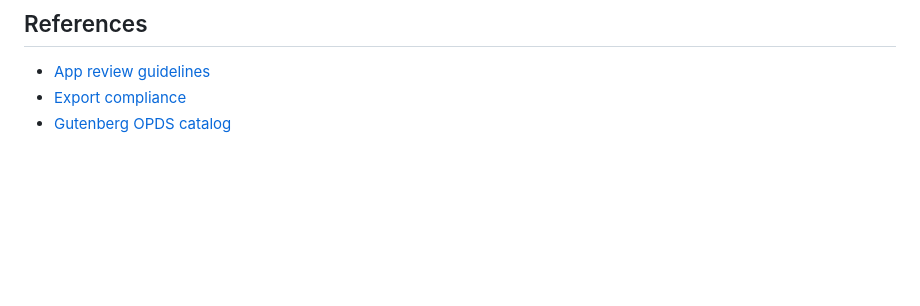
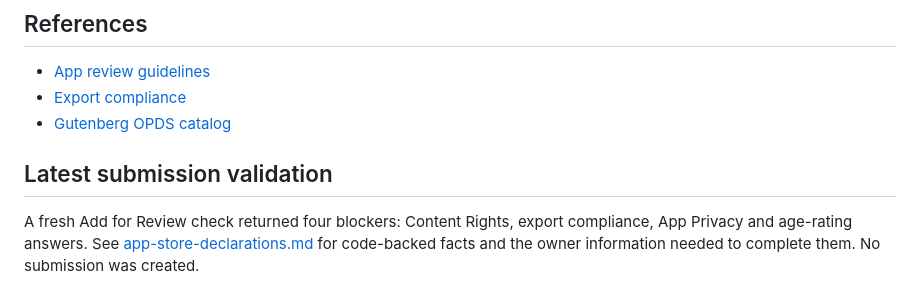
Before and after one commit to armonon/librarian, a Markdown page: docs/ios-release-readiness.md, the part around the change. Rendered like a GitHub page; blank space fills up the shorter version.

Commit message:
Document verified App Store declaration requirements

```diff
--- a/docs/ios-release-readiness.md
+++ b/docs/ios-release-readiness.md
@@ -105,3 +105,10 @@ have not been qualified by this iPhone/iPad release effort.
 - [App review guidelines](https://developer.apple.com/app-store/review/guidelines/)
 - [Export compliance](https://developer.apple.com/help/app-store-connect/manage-app-information/overview-of-export-compliance)
 - [Gutenberg OPDS catalog](https://dev.gutenberg.org/ebooks/offline_catalogs.html)
+
+## Latest submission validation
+
+A fresh Add for Review check returned four blockers: Content Rights, export
+compliance, App Privacy and age-rating answers. See
+[app-store-declarations.md](app-store-declarations.md) for code-backed facts and
+the owner information needed to complete them. No submission was created.
```
Also changed, not shown: docs/app-store-declarations.md (added, +101 -0 lines).
